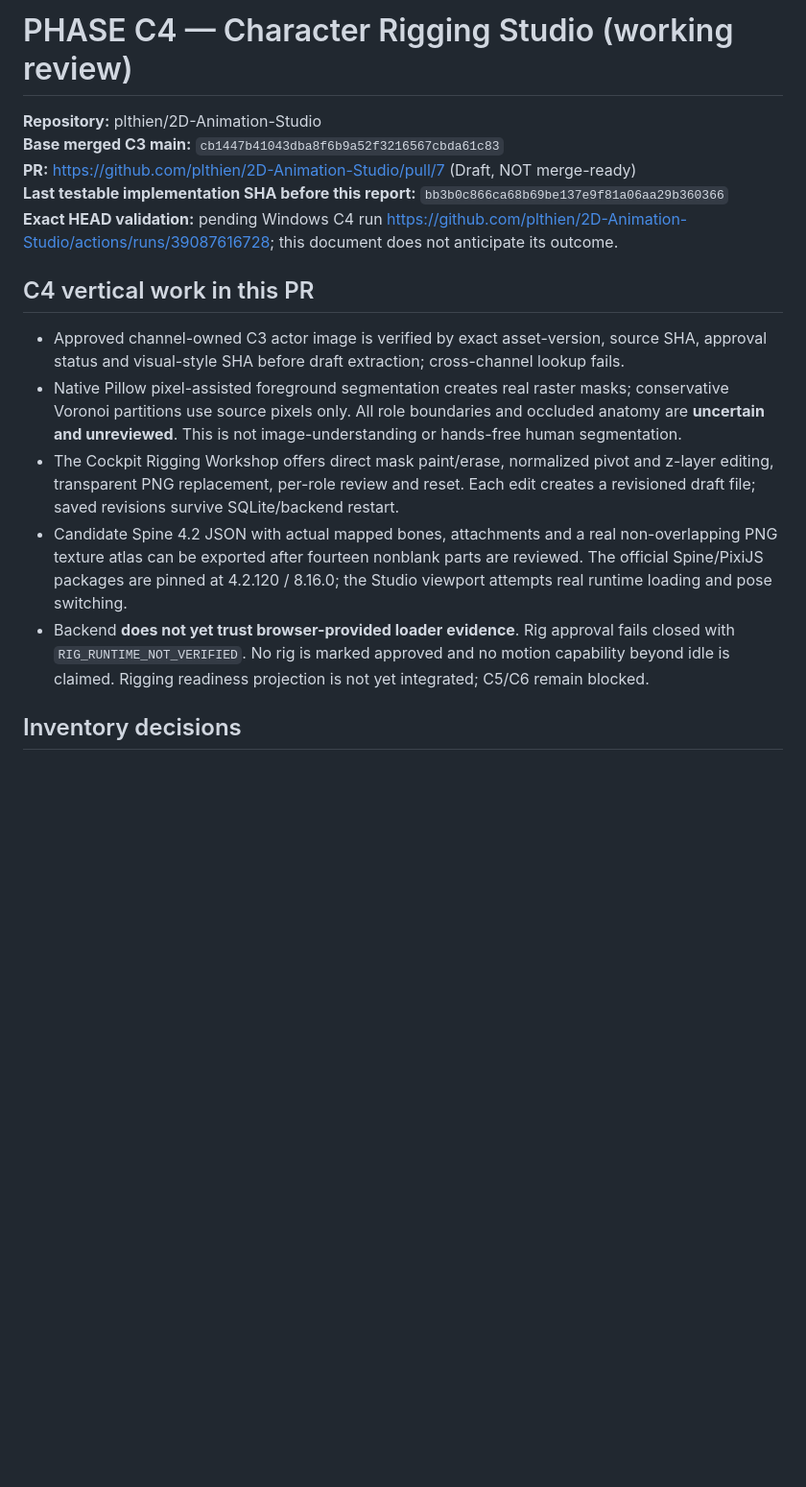
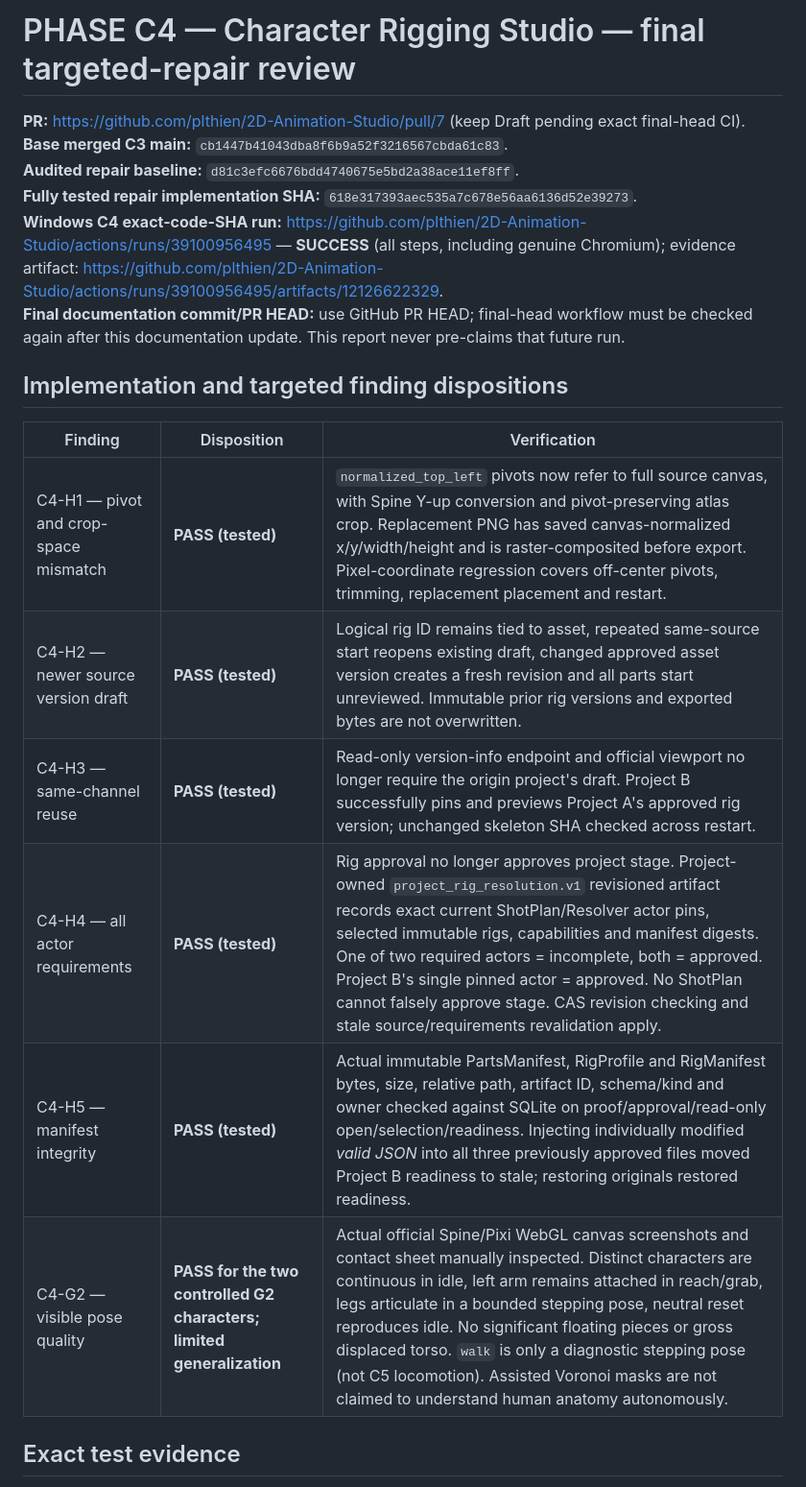
Before and after one commit to plthien/2D-Animation-Studio, a Markdown page: docs/qa/PHASE_C4_REVIEW.md, the part around one of its changes. Shown at 96% size. Drawn GitHub-style; blank space fills up the shorter version.

Commit message:
docs(c4): reconcile H1-H5/G2 verified evidence and real Windows CI with visual review

```diff
--- a/docs/qa/PHASE_C4_REVIEW.md
+++ b/docs/qa/PHASE_C4_REVIEW.md
@@ -1,18 +1,22 @@
-# PHASE C4 — Character Rigging Studio (working review)
+# PHASE C4 — Character Rigging Studio — final targeted-repair review
 
-**Repository:** plthien/2D-Animation-Studio
-**Base merged C3 main:** `cb1447b41043dba8f6b9a52f3216567cbda61c83`
-**PR:** https://github.com/plthien/2D-Animation-Studio/pull/7 (Draft, NOT merge-ready)
-**Last testable implementation SHA before this report:** `bb3b0c866ca68b69be137e9f81a06aa29b360366`
-**Exact HEAD validation:** pending Windows C4 run https://github.com/plthien/2D-Animation-Studio/actions/runs/39087616728; this document does not anticipate its outcome.
+**PR:** https://github.com/plthien/2D-Animation-Studio/pull/7 (keep Draft pending exact final-head CI).
+**Base merged C3 main:** `cb1447b41043dba8f6b9a52f3216567cbda61c83`.
+**Audited repair baseline:** `d81c3efc6676bdd4740675e5bd2a38ace11ef8ff`.
+**Fully tested repair implementation SHA:** `618e317393aec535a7c678e56aa6136d52e39273`.
+**Windows C4 exact-code-SHA run:** https://github.com/plthien/2D-Animation-Studio/actions/runs/39100956495 — **SUCCESS** (all steps, including genuine Chromium); evidence artifact: https://github.com/plthien/2D-Animation-Studio/actions/runs/39100956495/artifacts/12126622329.
+**Final documentation commit/PR HEAD:** use GitHub PR HEAD; final-head workflow must be checked again after this documentation update. This report never pre-claims that future run.
 
-## C4 vertical work in this PR
+## Implementation and targeted finding dispositions
 
-- Approved channel-owned C3 actor image is verified by exact asset-version, source SHA, approval status and visual-style SHA before draft extraction; cross-channel lookup fails.
-- Native Pillow pixel-assisted foreground segmentation creates real raster masks; conservative Voronoi partitions use source pixels only. All role boundaries and occluded anatomy are **uncertain and unreviewed**. This is not image-understanding or hands-free human segmentation.
-- The Cockpit Rigging Workshop offers direct mask paint/erase, normalized pivot and z-layer editing, transparent PNG replacement, per-role review and reset. Each edit creates a revisioned draft file; saved revisions survive SQLite/backend restart.
-- Candidate Spine 4.2 JSON with actual mapped bones, attachments and a real non-overlapping PNG texture atlas can be exported after fourteen nonblank parts are reviewed. The official Spine/PixiJS packages are pinned at 4.2.120 / 8.16.0; the Studio viewport attempts real runtime loading and pose switching.
-- Backend **does not yet trust browser-provided loader evidence**. Rig approval fails closed with `RIG_RUNTIME_NOT_VERIFIED`. No rig is marked approved and no motion capability beyond idle is claimed. Rigging readiness projection is not yet integrated; C5/C6 remain blocked.
+| Finding | Disposition | Verification |
+|---|---|---|
+| C4-H1 — pivot and crop-space mismatch | **PASS (tested)** | `normalized_top_left` pivots now refer to full source canvas, with Spine Y-up conversion and pivot-preserving atlas crop. Replacement PNG has saved canvas-normalized x/y/width/height and is raster-composited before export. Pixel-coordinate regression covers off-center pivots, trimming, replacement placement and restart. |
+| C4-H2 — newer source version draft | **PASS (tested)** | Logical rig ID remains tied to asset, repeated same-source start reopens existing draft, changed approved asset version creates a fresh revision and all parts start unreviewed. Immutable prior rig versions and exported bytes are not overwritten. |
+| C4-H3 — same-channel reuse | **PASS (tested)** | Read-only version-info endpoint and official viewport no longer require the origin project's draft. Project B successfully pins and previews Project A's approved rig version; unchanged skeleton SHA checked across restart. |
+| C4-H4 — all actor requirements | **PASS (tested)** | Rig approval no longer approves project stage. Project-owned `project_rig_resolution.v1` revisioned artifact records exact current ShotPlan/Resolver actor pins, selected immutable rigs, capabilities and manifest digests. One of two required actors = incomplete, both = approved. Project B's single pinned actor = approved. No ShotPlan cannot falsely approve stage. CAS revision checking and stale source/requirements revalidation apply. |
+| C4-H5 — manifest integrity | **PASS (tested)** | Actual immutable PartsManifest, RigProfile and RigManifest bytes, size, relative path, artifact ID, schema/kind and owner checked against SQLite on proof/approval/read-only open/selection/readiness. Injecting individually modified *valid JSON* into all three previously approved files moved Project B readiness to stale; restoring originals restored readiness. |
+| C4-G2 — visible pose quality | **PASS for the two controlled G2 characters; limited generalization** | Actual official Spine/Pixi WebGL canvas screenshots and contact sheet manually inspected. Distinct characters are continuous in idle, left arm remains attached in reach/grab, legs articulate in a bounded stepping pose, neutral reset reproduces idle. No significant floating pieces or gross displaced torso. `walk` is only a diagnostic stepping pose (not C5 locomotion). Assisted Voronoi masks are not claimed to understand human anatomy autonomously. |
 
-## Inventory decisions
+## Exact test evidence
 
```
Also changed, not shown: other parts of docs/qa/PHASE_C4_REVIEW.md (+49 -25 lines).
